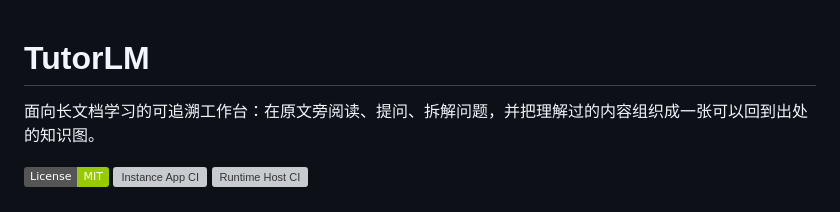
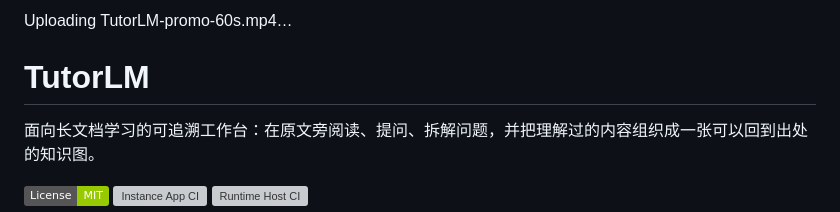
Before and after one commit to Hua-Haoyue/TutorLM, a Markdown page: README.md, the part around the change. Rendered like a GitHub page; badges without logos; grey boxes are pictures that could not be loaded.

```diff
--- a/README.md
+++ b/README.md
@@ -1,3 +1,7 @@
+
+
+Uploading TutorLM-promo-60s.mp4…
+
 # TutorLM
 
 面向长文档学习的可追溯工作台：在原文旁阅读、提问、拆解问题，并把理解过的内容组织成一张可以回到出处的知识图。
```
